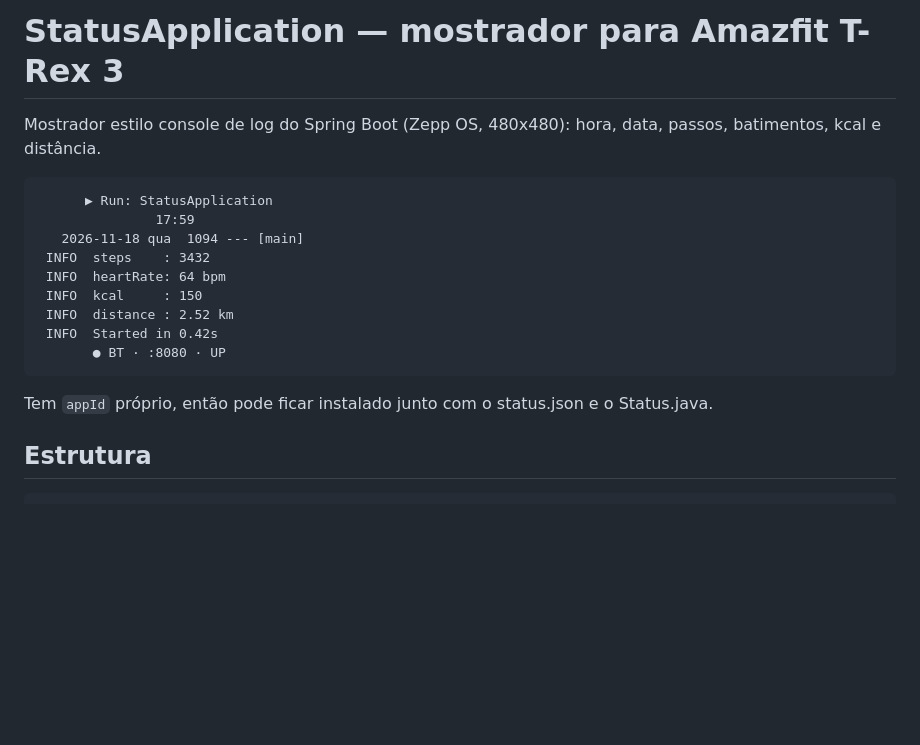
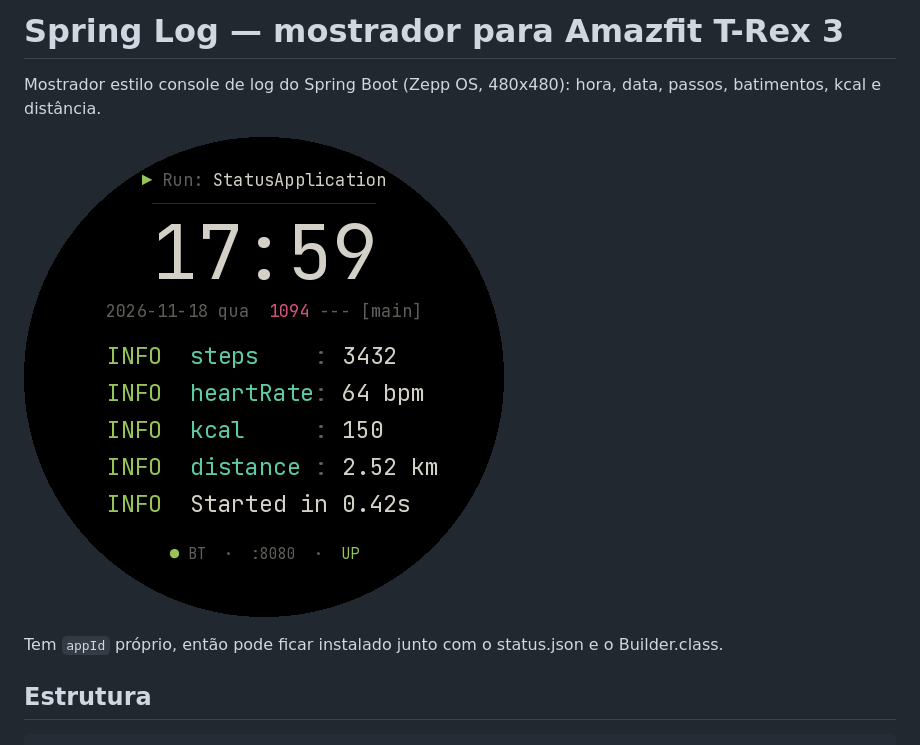
Before and after one commit to samuelmsilva2v/trex3-spring-face, a Markdown page: README.md, the part around the change. Rendered like a GitHub page; pictures changed too: docs/preview.png (added); blank space fills up the shorter version.

Commit message:
Renomeia para Spring Log e prepara para a Zepp Store
- Nome: StatusApplication -> Spring Log
- appId do Zepp Console
- Texto completo da licença OFL da JetBrains Mono
- Preview no README (docs/preview.png)

Co-Authored-By: Claude Opus 5.5 <noreply@anthropic.com>

````diff
--- a/README.md
+++ b/README.md
@@ -1,20 +1,10 @@
-# StatusApplication — mostrador para Amazfit T-Rex 3
+# Spring Log — mostrador para Amazfit T-Rex 3
 
 Mostrador estilo console de log do Spring Boot (Zepp OS, 480x480): hora, data, passos, batimentos, kcal e distância.
 
-```
-      ▶ Run: StatusApplication
-               17:59
-   2026-11-18 qua  1094 --- [main]
- INFO  steps    : 3432
- INFO  heartRate: 64 bpm
- INFO  kcal     : 150
- INFO  distance : 2.52 km
- INFO  Started in 0.42s
-       ● BT · :8080 · UP
-```
+![Preview do mostrador](docs/preview.png)
 
-Tem `appId` próprio, então pode ficar instalado junto com o status.json e o Status.java.
+Tem `appId` próprio, então pode ficar instalado junto com o status.json e o Builder.class.
 
 ## Estrutura
 
````
Also changed, not shown: 2 other files.
